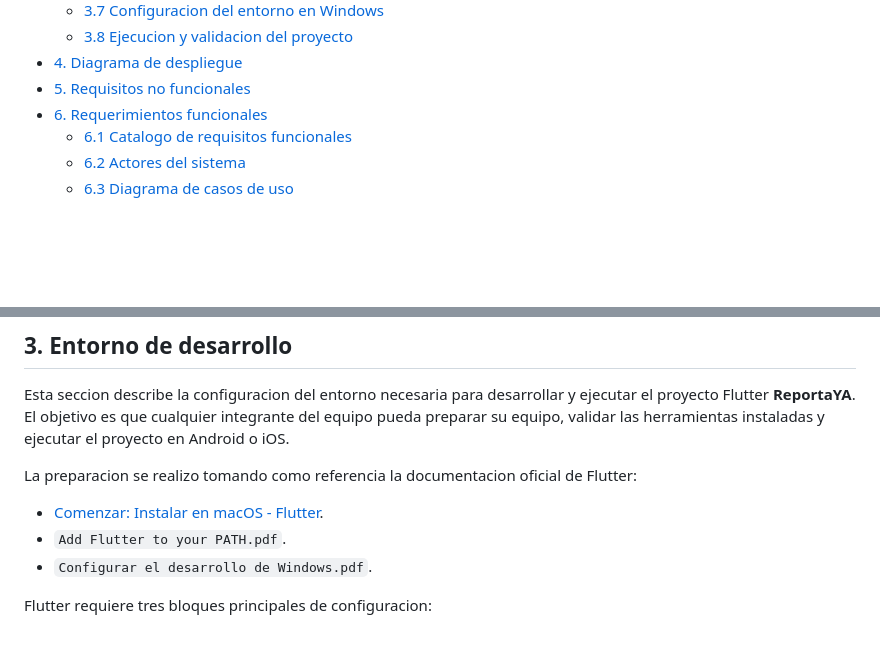
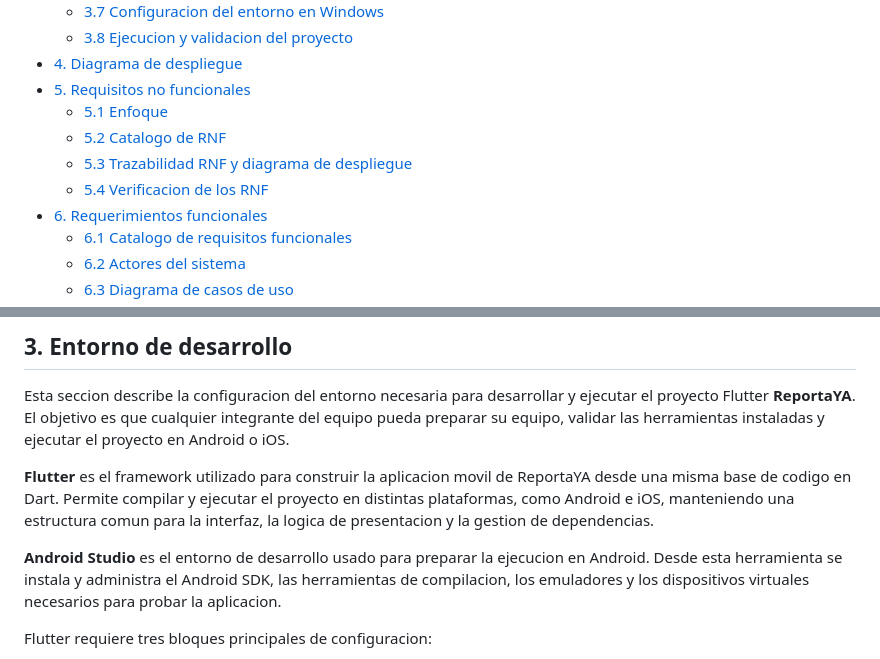
Before and after one commit to jeffangeloss/ReportaYA-Front, a Markdown page: README.md, 2 parts joined by grey strips. Drawn GitHub-style; blank space fills up the shorter version.

Commit message:
actualizar indice y entorno

```diff
--- a/README.md
+++ b/README.md
@@ -15,6 +15,10 @@
   - [3.8 Ejecucion y validacion del proyecto](#38-ejecucion-y-validacion-del-proyecto)
 - [4. Diagrama de despliegue](#4-diagrama-de-despliegue)
 - [5. Requisitos no funcionales](#5-requisitos-no-funcionales)
+  - [5.1 Enfoque](#51-enfoque)
+  - [5.2 Catalogo de RNF](#52-catalogo-de-rnf)
+  - [5.3 Trazabilidad RNF y diagrama de despliegue](#53-trazabilidad-rnf--diagrama-de-despliegue)
+  - [5.4 Verificacion de los RNF](#54-verificacion-de-los-rnf)
 - [6. Requerimientos funcionales](#6-requerimientos-funcionales)
   - [6.1 Catalogo de requisitos funcionales](#61-catalogo-de-requisitos-funcionales)
   - [6.2 Actores del sistema](#62-actores-del-sistema)
@@ -48,11 +52,9 @@ La propuesta contempla una interfaz simple y directa, pensada para que el usuari
 
 Esta seccion describe la configuracion del entorno necesaria para desarrollar y ejecutar el proyecto Flutter **ReportaYA**. El objetivo es que cualquier integrante del equipo pueda preparar su equipo, validar las herramientas instaladas y ejecutar el proyecto en Android o iOS.
 
-La preparacion se realizo tomando como referencia la documentacion oficial de Flutter:
+**Flutter** es el framework utilizado para construir la aplicacion movil de ReportaYA desde una misma base de codigo en Dart. Permite compilar y ejecutar el proyecto en distintas plataformas, como Android e iOS, manteniendo una estructura comun para la interfaz, la logica de presentacion y la gestion de dependencias.
 
-- [Comenzar: Instalar en macOS - Flutter](https://flutter-website-staging.firebaseapp.com/setup-macos/).
-- `Add Flutter to your PATH.pdf`.
-- `Configurar el desarrollo de Windows.pdf`.
+**Android Studio** es el entorno de desarrollo usado para preparar la ejecucion en Android. Desde esta herramienta se instala y administra el Android SDK, las herramientas de compilacion, los emuladores y los dispositivos virtuales necesarios para probar la aplicacion.
 
 Flutter requiere tres bloques principales de configuracion:
 
```
